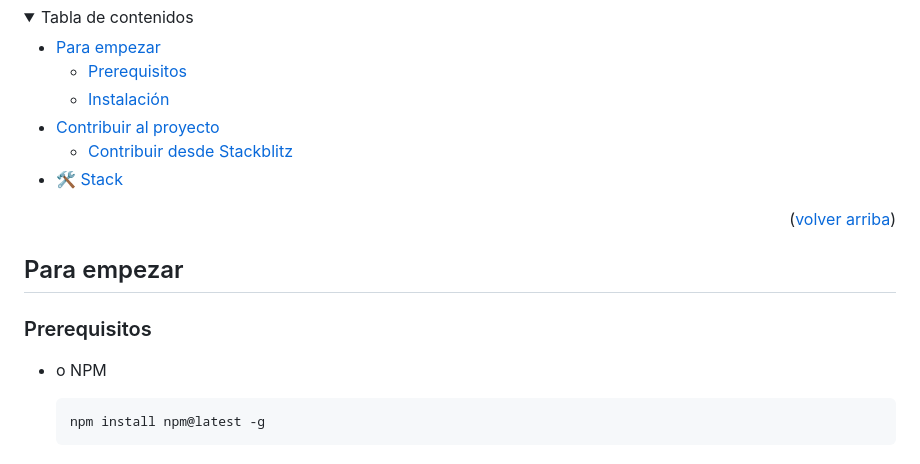
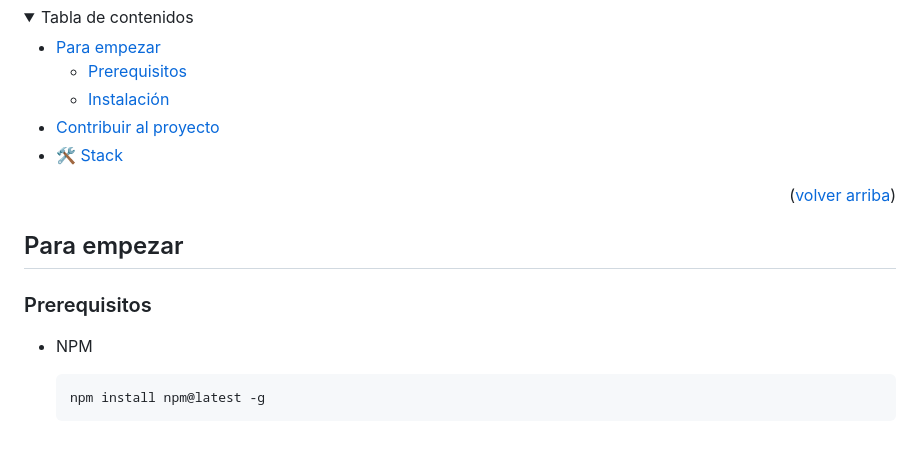
Before and after one commit to xauendevs/xauendevs-astro, a Markdown page: README.md, the part around the change. Rendered like a GitHub page; folded sections open.

Commit message:
Change README like as midudev la velada

````diff
--- a/README.md
+++ b/README.md
@@ -25,7 +25,6 @@ Puedes colaborar con el rediseño de la web de XauenDevs, no solo estás colabor
   - [Prerequisitos](#prerequisitos)
   - [Instalación](#instalación)
 - [Contribuir al proyecto](#contribuir-al-proyecto)
-  - [Contribuir desde Stackblitz](#contribuir-desde-stackblitz)
 - [🛠️ Stack](#️-stack)
 
 </details>
@@ -36,7 +35,7 @@ Puedes colaborar con el rediseño de la web de XauenDevs, no solo estás colabor
 
 ### Prerequisitos
 
-- o NPM
+- NPM
 
   ```sh
   npm install npm@latest -g
````
